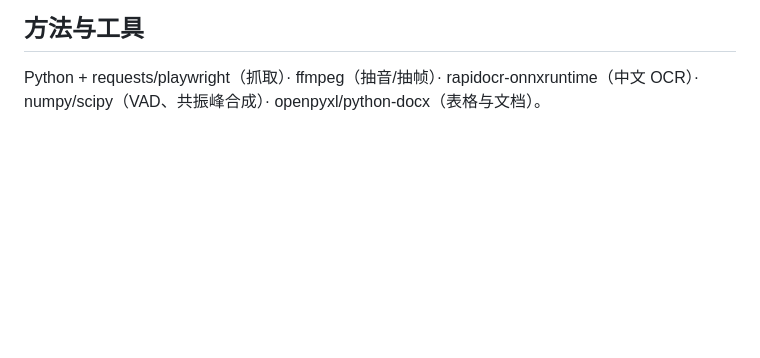
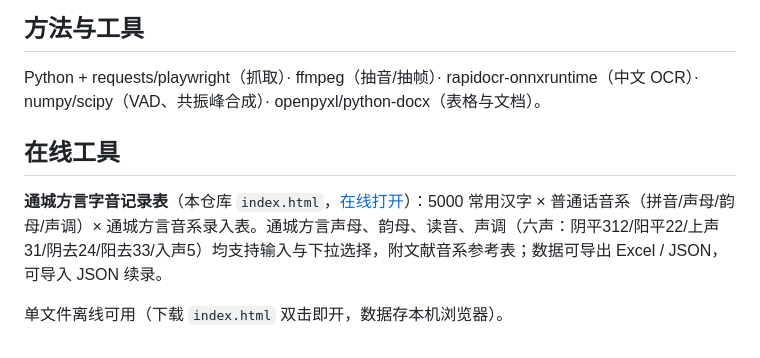
Before and after one commit to chenzhuanxin/tongcheng-dialect, a Markdown page: README.md, the part around the change. Drawn GitHub-style; blank space fills up the shorter version.

Commit message:
README：补充在线工具（通城方言字音记录表）说明

```diff
--- a/README.md
+++ b/README.md
@@ -43,3 +43,9 @@ tongcheng-dialect/
 ## 方法与工具
 
 Python + requests/playwright（抓取）· ffmpeg（抽音/抽帧）· rapidocr-onnxruntime（中文 OCR）· numpy/scipy（VAD、共振峰合成）· openpyxl/python-docx（表格与文档）。
+
+## 在线工具
+
+**通城方言字音记录表**（本仓库 `index.html`，[在线打开](https://chenzhuanxin.github.io/tongcheng-dialect/)）：5000 常用汉字 × 普通话音系（拼音/声母/韵母/声调）× 通城方言音系录入表。通城方言声母、韵母、读音、声调（六声：阴平312/阳平22/上声31/阴去24/阳去33/入声5）均支持输入与下拉选择，附文献音系参考表；数据可导出 Excel / JSON，可导入 JSON 续录。
+
+单文件离线可用（下载 `index.html` 双击即开，数据存本机浏览器）。
```
